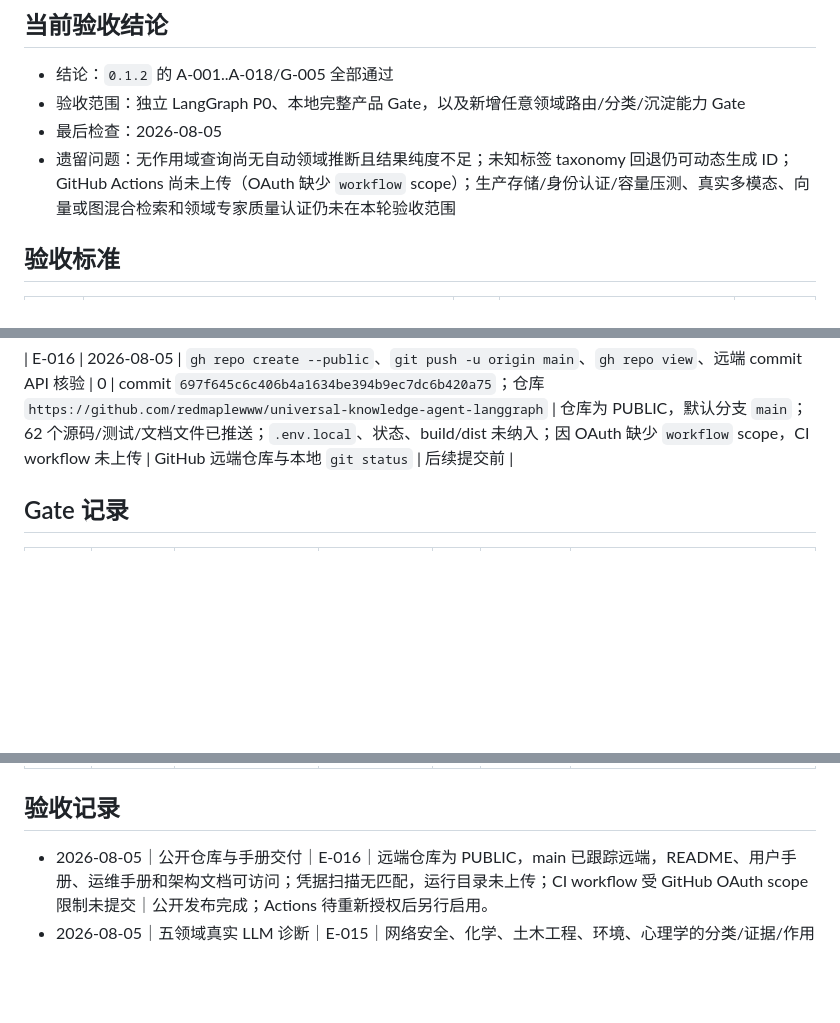
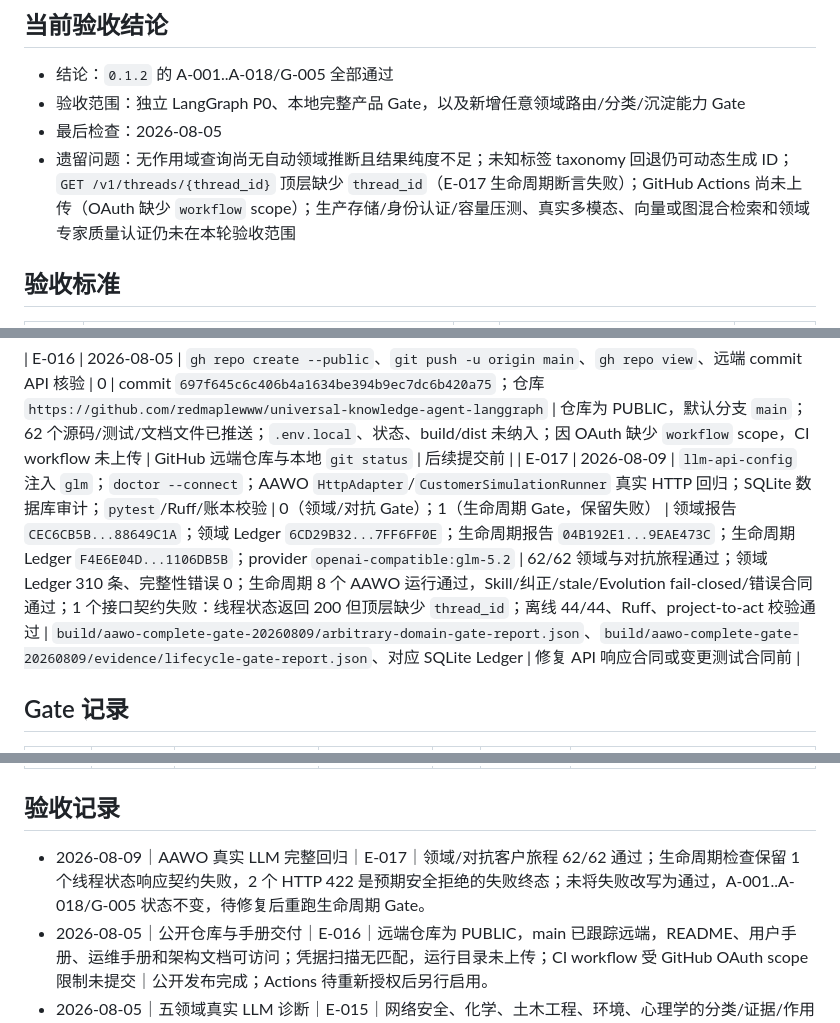
Before and after one commit to redmaplewww/universal-knowledge-agent-langgraph, a Markdown page: .project-to-act/PROJECT_ACCEPTANCE.md, 3 parts joined by grey strips. GitHub-like rendering; blank space fills up the shorter version.

Commit message:
Record real AAWO LLM regression findings

```diff
--- a/.project-to-act/PROJECT_ACCEPTANCE.md
+++ b/.project-to-act/PROJECT_ACCEPTANCE.md
@@ -5,7 +5,7 @@
 - 结论：`0.1.2` 的 A-001..A-018/G-005 全部通过
 - 验收范围：独立 LangGraph P0、本地完整产品 Gate，以及新增任意领域路由/分类/沉淀能力 Gate
 - 最后检查：2026-08-05
-- 遗留问题：无作用域查询尚无自动领域推断且结果纯度不足；未知标签 taxonomy 回退仍可动态生成 ID；GitHub Actions 尚未上传（OAuth 缺少 `workflow` scope）；生产存储/身份认证/容量压测、真实多模态、向量或图混合检索和领域专家质量认证仍未在本轮验收范围
+- 遗留问题：无作用域查询尚无自动领域推断且结果纯度不足；未知标签 taxonomy 回退仍可动态生成 ID；`GET /v1/threads/{thread_id}` 顶层缺少 `thread_id`（E-017 生命周期断言失败）；GitHub Actions 尚未上传（OAuth 缺少 `workflow` scope）；生产存储/身份认证/容量压测、真实多模态、向量或图混合检索和领域专家质量认证仍未在本轮验收范围
 
 ## 验收标准
 
@@ -51,6 +51,7 @@
 | E-015 | 2026-08-05 | `llm-api-config` 受管 `glm` 注入与 `doctor --connect`；五领域真实 HTTP/GLM/AAWO ingest→approve→retrieve；SQLite 分类/证据关联审计；跨租户负例；44 项 pytest 与 Ruff | 0（已声明的五领域核心门禁通过；无作用域纯度为诊断项） | 报告 SHA-256 `EC16067E...AF3ADE`；EvidenceLedger `098B3AFC...23F51`；provider revision `openai-compatible:glm-5.2` | 5/5 稳定分类、证据绑定和带领域别名精确检索；环境领域正确 `review_required`；跨租户为 `unknown`；Ledger 105 条且完整；无作用域改写查询目标命中 5/5，但 4/5 混入其他领域结果，宏平均纯度约 53% | `build/five-domain-gate-20260805/evidence/five-domain-gate-report.json`、`build/five-domain-gate-20260805/evidence/evidence-ledger.sqlite3` | Provider/模型/检索或 taxonomy 合同变更前 |
 
 | E-016 | 2026-08-05 | `gh repo create --public`、`git push -u origin main`、`gh repo view`、远端 commit API 核验 | 0 | commit `697f645c6c406b4a1634be394b9ec7dc6b420a75`；仓库 `https://github.com/redmaplewww/universal-knowledge-agent-langgraph` | 仓库为 PUBLIC，默认分支 `main`；62 个源码/测试/文档文件已推送；`.env.local`、状态、build/dist 未纳入；因 OAuth 缺少 `workflow` scope，CI workflow 未上传 | GitHub 远端仓库与本地 `git status` | 后续提交前 |
+| E-017 | 2026-08-09 | `llm-api-config` 注入 `glm`；`doctor --connect`；AAWO `HttpAdapter`/`CustomerSimulationRunner` 真实 HTTP 回归；SQLite 数据库审计；`pytest`/Ruff/账本校验 | 0（领域/对抗 Gate）；1（生命周期 Gate，保留失败） | 领域报告 `CEC6CB5B...88649C1A`；领域 Ledger `6CD29B32...7FF6FF0E`；生命周期报告 `04B192E1...9EAE473C`；生命周期 Ledger `F4E6E04D...1106DB5B`；provider `openai-compatible:glm-5.2` | 62/62 领域与对抗旅程通过；领域 Ledger 310 条、完整性错误 0；生命周期 8 个 AAWO 运行通过，Skill/纠正/stale/Evolution fail-closed/错误合同通过；1 个接口契约失败：线程状态返回 200 但顶层缺少 `thread_id`；离线 44/44、Ruff、project-to-act 校验通过 | `build/aawo-complete-gate-20260809/arbitrary-domain-gate-report.json`、`build/aawo-complete-gate-20260809/evidence/lifecycle-gate-report.json`、对应 SQLite Ledger | 修复 API 响应合同或变更测试合同前 |
 
 ## Gate 记录
 
@@ -64,6 +65,7 @@
 
 ## 验收记录
 
+- 2026-08-09｜AAWO 真实 LLM 完整回归｜E-017｜领域/对抗客户旅程 62/62 通过；生命周期检查保留 1 个线程状态响应契约失败，2 个 HTTP 422 是预期安全拒绝的失败终态；未将失败改写为通过，A-001..A-018/G-005 状态不变，待修复后重跑生命周期 Gate。
 - 2026-08-05｜公开仓库与手册交付｜E-016｜远端仓库为 PUBLIC，main 已跟踪远端，README、用户手册、运维手册和架构文档可访问；凭据扫描无匹配，运行目录未上传；CI workflow 受 GitHub OAuth scope 限制未提交｜公开发布完成；Actions 待重新授权后另行启用。
 - 2026-08-05｜五领域真实 LLM 诊断｜E-015｜网络安全、化学、土木工程、环境、心理学的分类/证据/作用域检索/隔离核心项全部通过；高风险失败关闭正常；未限定领域时目标召回 5/5，但结果纯度不足，故只登记诊断证据，不新增或提升生产 Gate｜A-001..A-018/G-005 状态不变。
 - 2026-08-04｜深层完整性与隔离纠正回归｜E-014｜首次 59/62 与二次 60/61 失败均保留并驱动冲突规则、revision 幂等与理解缓存修复；最终真实主旅程及全部扩展回归通过，44 项离线测试和 0.1.2 洁净安装通过｜A-018/G-005 通过。
```
Also changed, not shown: .project-to-act/PROJECT_PROGRESS.md (+3 -0 lines).
